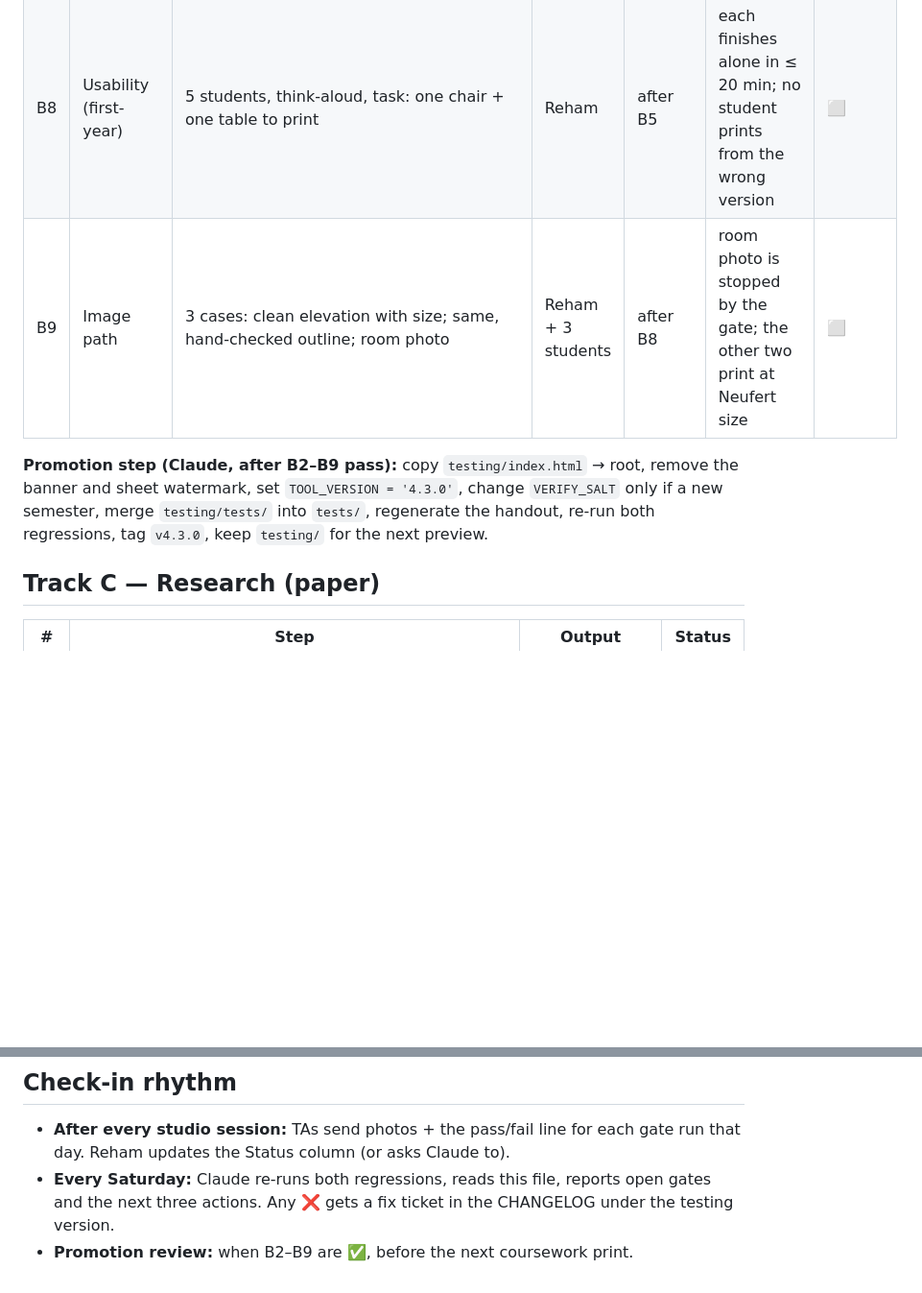
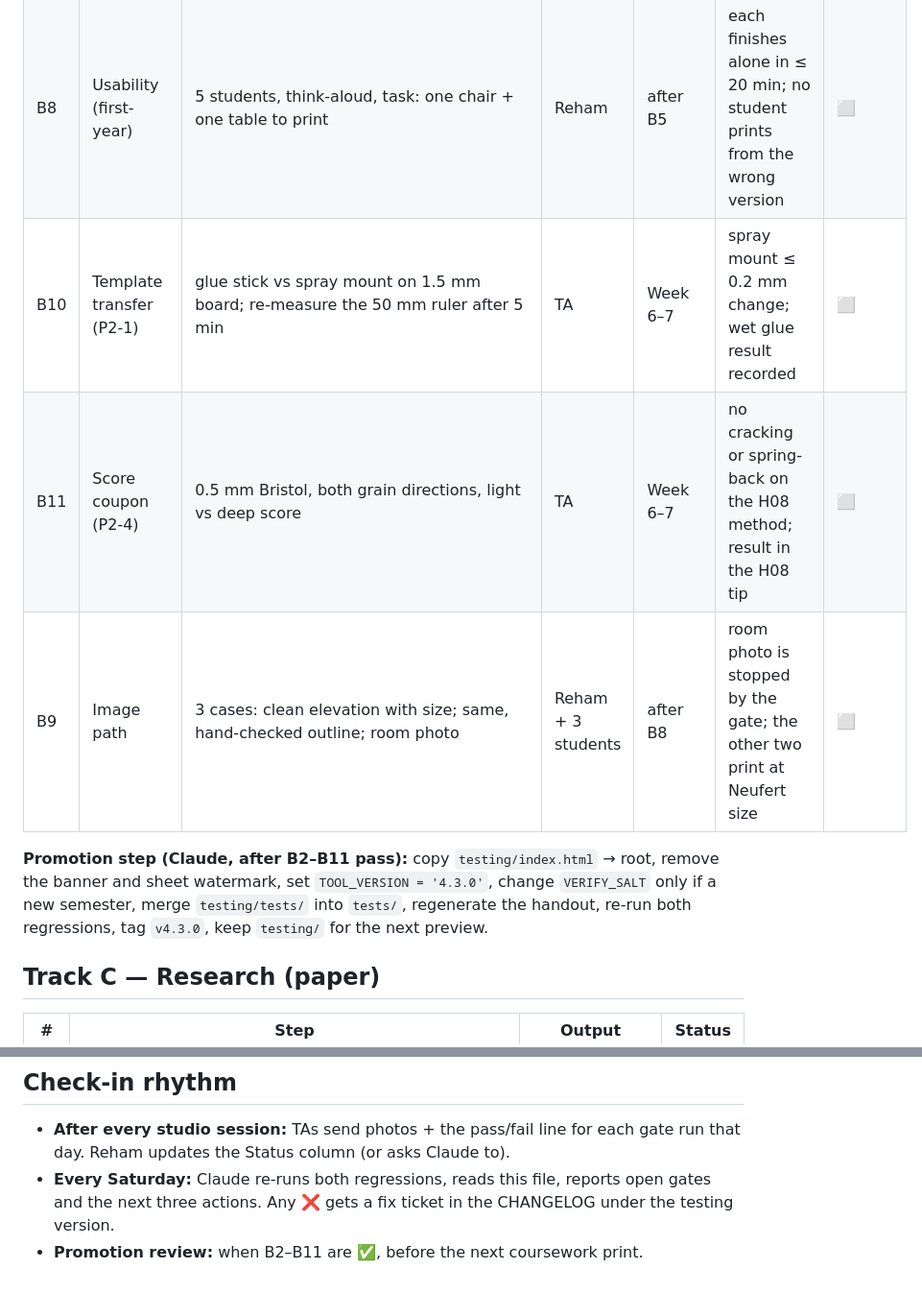
Before and after one commit to reham-abdelwahab/rir2101-flatpack, a Markdown page: docs/PROGRESS_PLAN.md, 2 parts joined by grey strips. Shown at 96% size. Drawn GitHub-style; blank space fills up the shorter version.

```diff
--- a/docs/PROGRESS_PLAN.md
+++ b/docs/PROGRESS_PLAN.md
@@ -34,9 +37,11 @@ Status key: ⬜ open · 🟡 in progress · ✅ passed · ❌ failed (→ fix, r
 | B6 | Curved backs (P3-7) | `testing/tests/prints/P3-7_curved_backs_chair_1-20_A4.pdf` | TA | Week 6–7 | flat, arched, sloped: tabs reach and hold | ⬜ |
 | B7 | Glue timing (P2-5) | class glue, stopwatch | TA | Week 6–7 | minutes to handling strength recorded; H10 text matches | ⬜ |
 | B8 | Usability (first-year) | 5 students, think-aloud, task: one chair + one table to print | Reham | after B5 | each finishes alone in ≤ 20 min; no student prints from the wrong version | ⬜ |
+| B10 | Template transfer (P2-1) | glue stick vs spray mount on 1.5 mm board; re-measure the 50 mm ruler after 5 min | TA | Week 6–7 | spray mount ≤ 0.2 mm change; wet glue result recorded | ⬜ |
+| B11 | Score coupon (P2-4) | 0.5 mm Bristol, both grain directions, light vs deep score | TA | Week 6–7 | no cracking or spring-back on the H08 method; result in the H08 tip | ⬜ |
 | B9 | Image path | 3 cases: clean elevation with size; same, hand-checked outline; room photo | Reham + 3 students | after B8 | room photo is stopped by the gate; the other two print at Neufert size | ⬜ |
 
-**Promotion step (Claude, after B2–B9 pass):** copy `testing/index.html` → root, remove the banner and sheet watermark, set `TOOL_VERSION = '4.3.0'`, change `VERIFY_SALT` only if a new semester, merge `testing/tests/` into `tests/`, regenerate the handout, re-run both regressions, tag `v4.3.0`, keep `testing/` for the next preview.
+**Promotion step (Claude, after B2–B11 pass):** copy `testing/index.html` → root, remove the banner and sheet watermark, set `TOOL_VERSION = '4.3.0'`, change `VERIFY_SALT` only if a new semester, merge `testing/tests/` into `tests/`, regenerate the handout, re-run both regressions, tag `v4.3.0`, keep `testing/` for the next preview.
 
 ## Track C — Research (paper)
 
@@ -50,4 +55,4 @@ Status key: ⬜ open · 🟡 in progress · ✅ passed · ❌ failed (→ fix, r
 ## Check-in rhythm
 - **After every studio session:** TAs send photos + the pass/fail line for each gate run that day. Reham updates the Status column (or asks Claude to).
 - **Every Saturday:** Claude re-runs both regressions, reads this file, reports open gates and the next three actions. Any ❌ gets a fix ticket in the CHANGELOG under the testing version.
-- **Promotion review:** when B2–B9 are ✅, before the next coursework print.
+- **Promotion review:** when B2–B11 are ✅, before the next coursework print.
```
Also changed, not shown: other parts of docs/PROGRESS_PLAN.md (+10 -7 lines).
